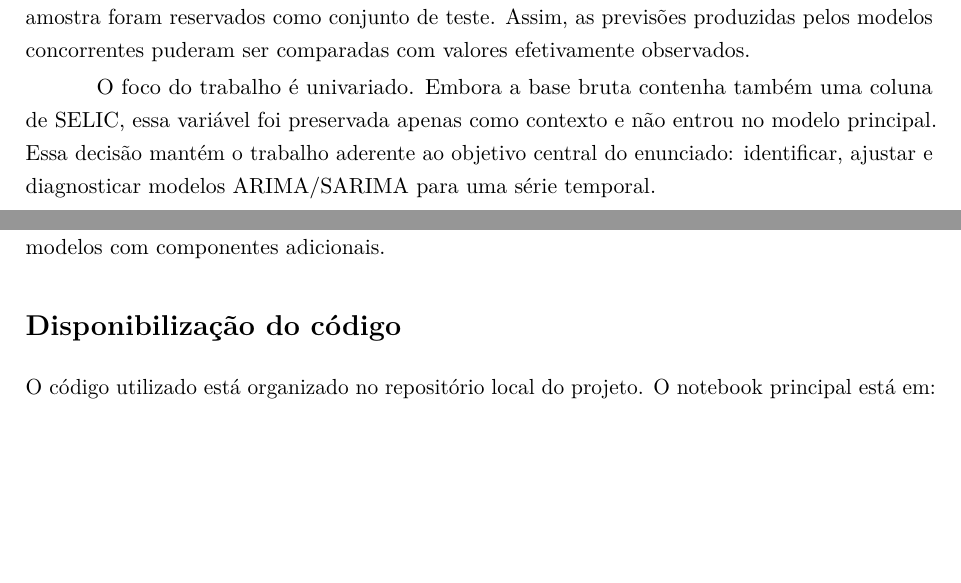
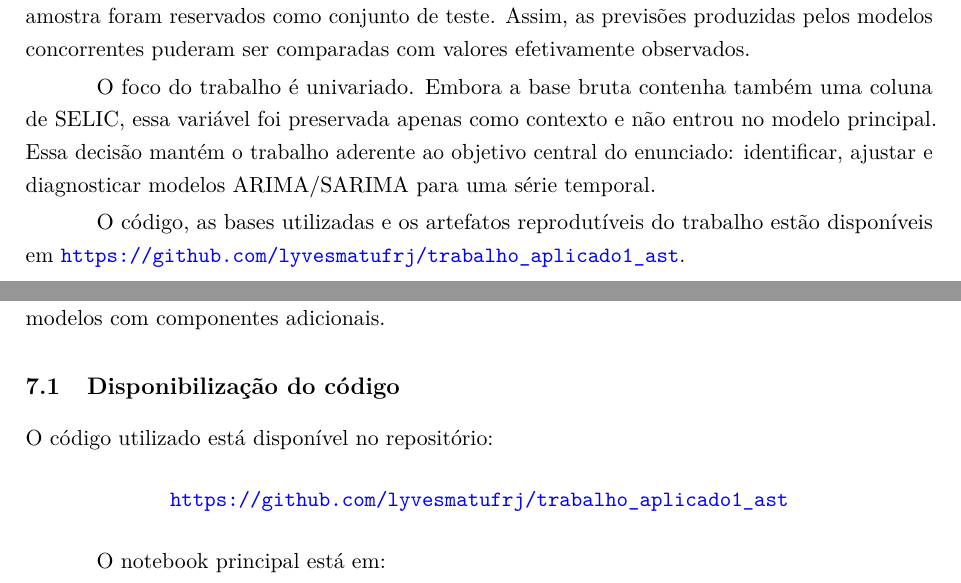
Before and after one commit to lyvesmatufrj/trabalho_aplicado1_ast, a LaTeX paper (reports/final/latex/main.tex, which reads reports/final/latex/tex/sections/01_introducao.tex, reports/final/latex/tex/sections/08_codigo.tex): two parts of pages 1 and 10 of 11, joined at a grey line, cut so that both start at the same text, the shorter picture padded with empty space. Compiled offline with pdfLaTeX.

Commit message:
Add repository link to report

```diff
--- a/reports/final/latex/tex/sections/01_introducao.tex
+++ b/reports/final/latex/tex/sections/01_introducao.tex
@@ -5,3 +5,5 @@ O objetivo deste trabalho é analisar uma série temporal mensal e ajustar model
 A análise segue um fluxo de Box--Jenkins: descrição da série, investigação de estacionariedade, ajuste de modelos concorrentes, avaliação por critérios de informação, diagnóstico de resíduos e previsão. Para que a avaliação preditiva seja observável, os últimos 24 meses da amostra foram reservados como conjunto de teste. Assim, as previsões produzidas pelos modelos concorrentes puderam ser comparadas com valores efetivamente observados.
 
 O foco do trabalho é univariado. Embora a base bruta contenha também uma coluna de SELIC, essa variável foi preservada apenas como contexto e não entrou no modelo principal. Essa decisão mantém o trabalho aderente ao objetivo central do enunciado: identificar, ajustar e diagnosticar modelos ARIMA/SARIMA para uma série temporal.
+
+O código, as bases utilizadas e os artefatos reprodutíveis do trabalho estão disponíveis em \url{https://github.com/lyvesmatufrj/trabalho_aplicado1_ast}.
--- a/reports/final/latex/tex/sections/08_codigo.tex
+++ b/reports/final/latex/tex/sections/08_codigo.tex
@@ -1,6 +1,12 @@
-\section*{Disponibilização do código}
+\subsection{Disponibilização do código}
 
-O código utilizado está organizado no repositório local do projeto. O notebook principal está em:
+O código utilizado está disponível no repositório:
+
+\begin{center}
+\url{https://github.com/lyvesmatufrj/trabalho_aplicado1_ast}
+\end{center}
+
+O notebook principal está em:
 
 \begin{verbatim}
 notebooks/
```
Also changed, not shown: reports/final/relatorio_trabalho1_ast.pdf.
